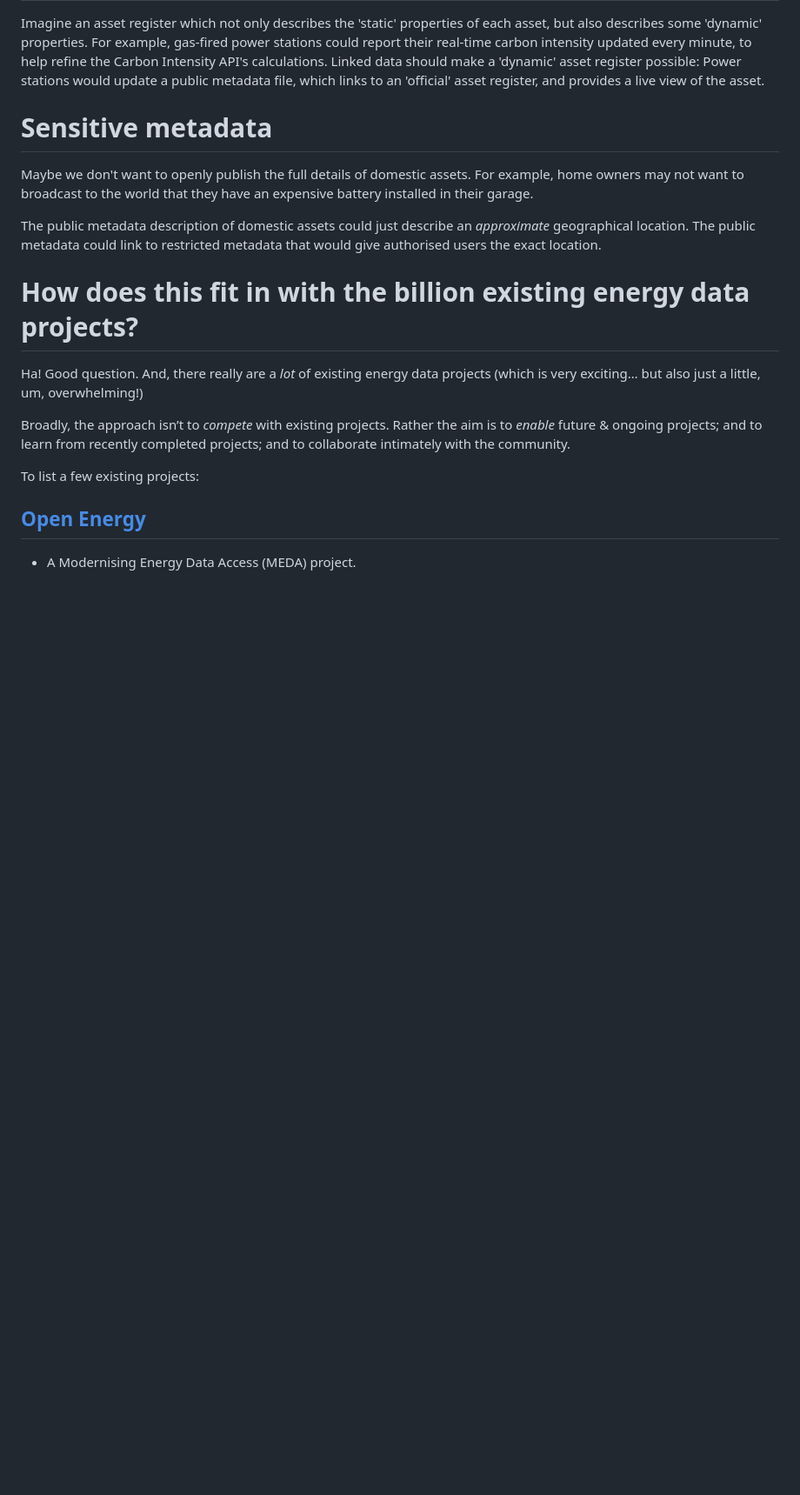
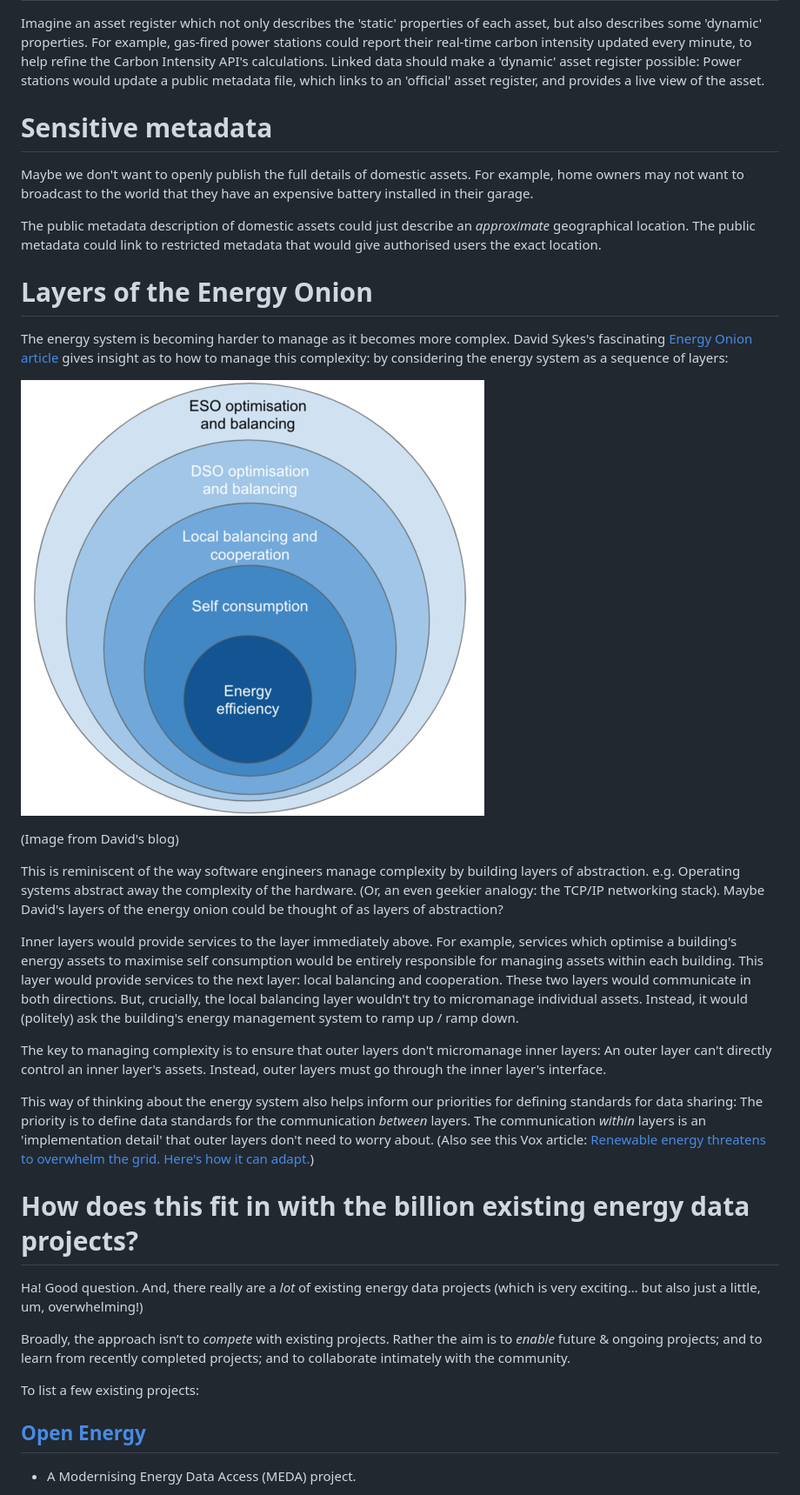
Before and after one commit to openclimatefix/website, a Markdown page: src/posts/2020-08-18-linked-data-energy-sys.md, the part around the change printed below. Shown: that part at 87% size. Rendered like a GitHub page; pictures changed too: src/images/blog/2020-08-18_image_2.png (added); blank space fills up the shorter version.

```diff
--- a/src/posts/2020-07-30-linked-data-energy-sys.md
+++ b/src/posts/2020-08-18-linked-data-energy-sys.md
@@ -251,6 +249,22 @@ Imagine an asset register which not only describes the 'static' properties of ea
 Maybe we don't want to openly publish the full details of domestic assets. For example, home owners may not want to broadcast to the world that they have an expensive battery installed in their garage.
 
 The public metadata description of domestic assets could just describe an *approximate* geographical location. The public metadata could link to restricted metadata that would give authorised users the exact location.
+
+# Layers of the Energy Onion
+
+The energy system is becoming harder to manage as it becomes more complex.  David Sykes's fascinating [Energy Onion article](https://medium.com/@david.sykes70/the-energy-onion-a-simple-conceptual-model-for-a-smart-system-3c1f2c5cbd1a) gives insight as to how to manage this complexity: by considering the energy system as a sequence of layers:
+
+![Energy System Layers](https://raw.githubusercontent.com/openclimatefix/website/master/src/images/blog/2020-08-18_image_2.png)
+
+(Image from David's blog)
+
+This is reminiscent of the way software engineers manage complexity by building layers of abstraction. e.g. Operating systems abstract away the complexity of the hardware.  (Or, an even geekier analogy: the TCP/IP networking stack).  Maybe David's layers of the energy onion could be thought of as layers of abstraction?
+
+Inner layers would provide services to the layer immediately above.  For example, services which optimise a building's energy assets to maximise self consumption would be entirely responsible for managing assets within each building.  This layer would provide services to the next layer: local balancing and cooperation.  These two layers would communicate in both directions.  But, crucially, the local balancing layer wouldn't try to micromanage individual assets.  Instead, it would (politely) ask the building's energy management system to ramp up / ramp down.
+
+The key to managing complexity is to ensure that outer layers don't micromanage inner layers:  An outer layer can't directly control an inner layer's assets.  Instead, outer layers must go through the inner layer's interface.
+
+This way of thinking about the energy system also helps inform our priorities for defining standards for data sharing:  The priority is to define data standards for the communication *between* layers.  The communication *within* layers is an 'implementation detail' that outer layers don't need to worry about.  (Also see this Vox article: [Renewable energy threatens to overwhelm the grid.  Here's how it can adapt.](https://www.vox.com/energy-and-environment/2018/11/30/17868620/renewable-energy-power-grid-architecture))
 
 # How does this fit in with the billion existing energy data projects?
 
```
Also changed, not shown: other parts of src/posts/2020-08-18-linked-data-energy-sys.md (+37 -29 lines), src/images/blog/2020-07-20_image_0.png (deleted), src/images/blog/2020-07-20_image_1.png (deleted), src/images/blog/2020-08-18_image_0.png (added), src/images/blog/2020-08-18_image_1.png (renamed from src/images/blog/2020-07-20_image_2.png).
